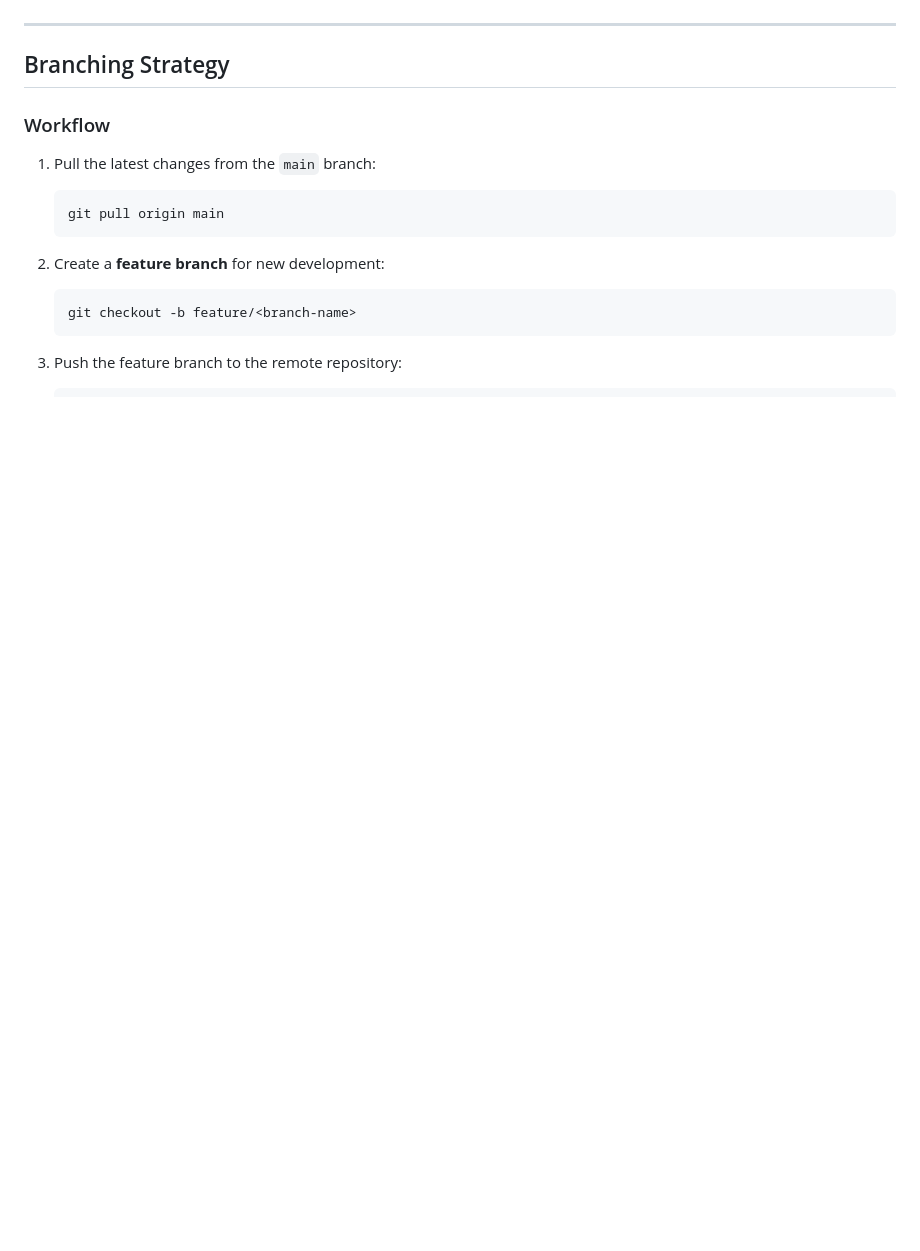
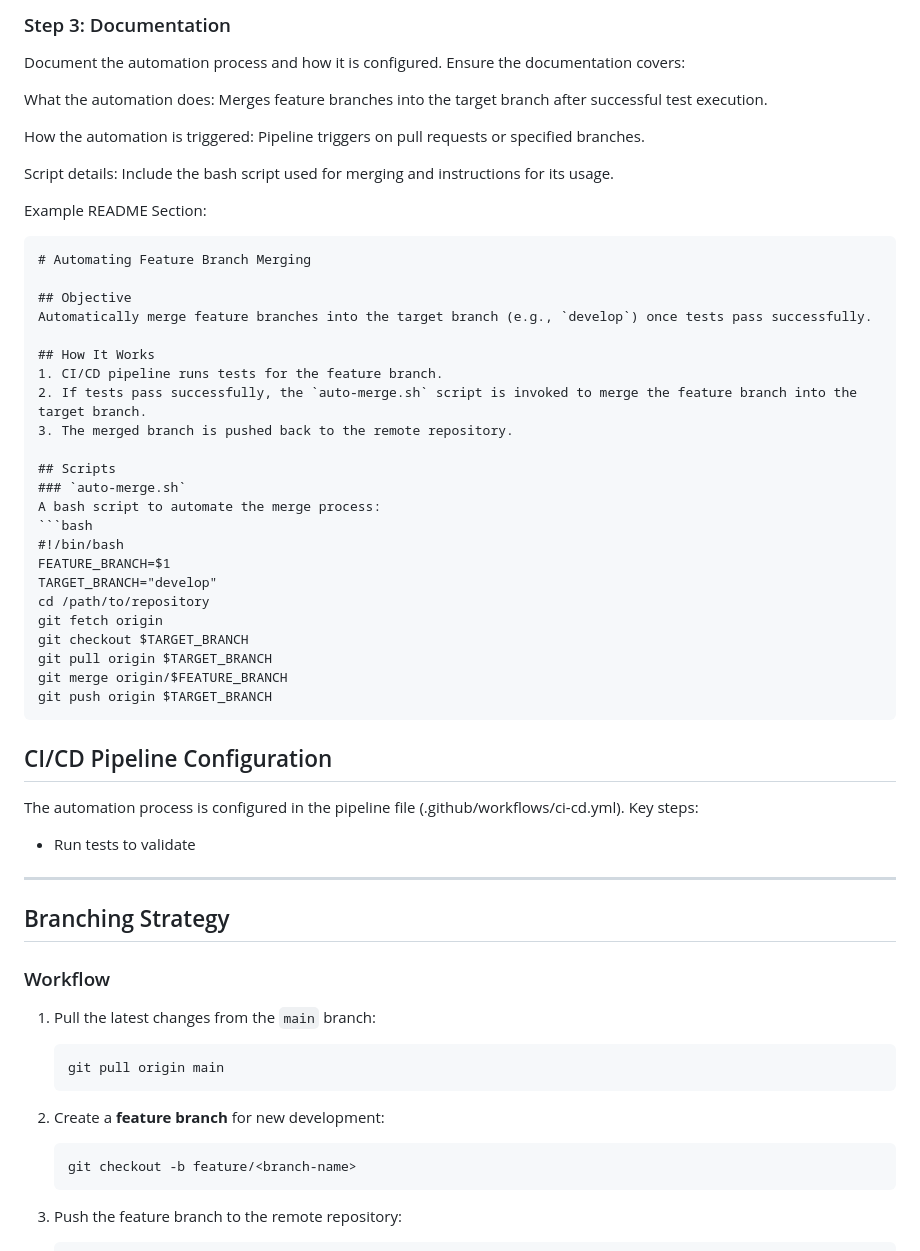
Before and after one commit to Fakhredinabdi/iot_platform_99106458-99101921, a Markdown page: README.md, the part around the change printed below. Rendered like a GitHub page; blank space fills up the shorter version.

````diff
--- a/README.md
+++ b/README.md
@@ -33,3 +112,47 @@ Feature branches are used to maintain code separation and proper integration wor
+### Step 3: Documentation
+Document the automation process and how it is configured. Ensure the documentation covers:
+
+What the automation does:
+Merges feature branches into the target branch after successful test execution.
+
+How the automation is triggered:
+Pipeline triggers on pull requests or specified branches.
+
+Script details:
+Include the bash script used for merging and instructions for its usage.
+
+Example README Section:
+
+```markdown
+# Automating Feature Branch Merging
+
+## Objective
+Automatically merge feature branches into the target branch (e.g., `develop`) once tests pass successfully.
+
+## How It Works
+1. CI/CD pipeline runs tests for the feature branch.
+2. If tests pass successfully, the `auto-merge.sh` script is invoked to merge the feature branch into the target branch.
+3. The merged branch is pushed back to the remote repository.
+
+## Scripts
+### `auto-merge.sh`
+A bash script to automate the merge process:
+```bash
+#!/bin/bash
+FEATURE_BRANCH=$1
+TARGET_BRANCH="develop"
+cd /path/to/repository
+git fetch origin
+git checkout $TARGET_BRANCH
+git pull origin $TARGET_BRANCH
+git merge origin/$FEATURE_BRANCH
+git push origin $TARGET_BRANCH
+```
+
+## CI/CD Pipeline Configuration
+The automation process is configured in the pipeline file (.github/workflows/ci-cd.yml). Key steps:
+
+- Run tests to validate
 
 ---
 
````
Also changed, not shown: other parts of README.md (+79 -0 lines).
